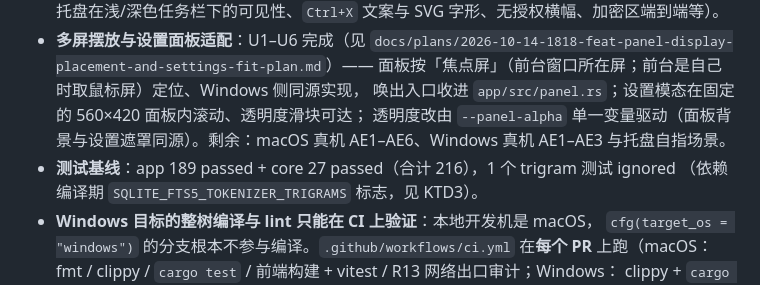
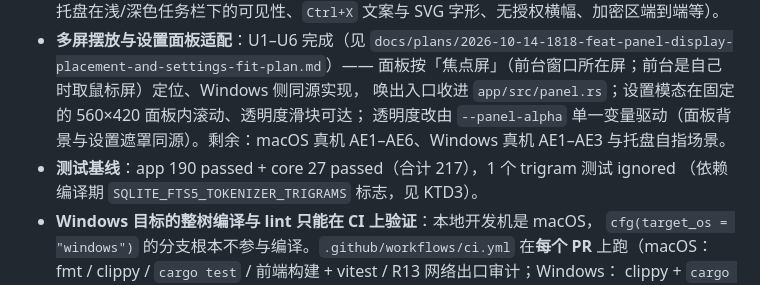
Before and after one commit to CarlJia/ClipVault, a Markdown page: AGENTS.md, the part around the change. Drawn GitHub-style.

Commit message:
docs(agents): 测试基线 216 -> 217
capture_test 新增 urls_from_objects_drops_non_url_elements，app 189 -> 190。

```diff
--- a/AGENTS.md
+++ b/AGENTS.md
@@ -106,7 +106,7 @@ powershell -ExecutionPolicy Bypass -File packaging\build-windows.ps1
   唤出入口收进 `app/src/panel.rs`；设置模态在固定的 560×420 面板内滚动、透明度滑块可达；
   透明度改由 `--panel-alpha` 单一变量驱动（面板背景与设置遮罩同源）。剩余：macOS 真机
   AE1–AE6、Windows 真机 AE1–AE3 与托盘自指场景。
-- **测试基线**：app 189 passed + core 27 passed（合计 216），1 个 trigram 测试 ignored
+- **测试基线**：app 190 passed + core 27 passed（合计 217），1 个 trigram 测试 ignored
   （依赖编译期 `SQLITE_FTS5_TOKENIZER_TRIGRAMS` 标志，见 KTD3）。
 - **Windows 目标的整树编译与 lint 只能在 CI 上验证**：本地开发机是 macOS，
   `cfg(target_os = "windows")` 的分支根本不参与编译。`.github/workflows/ci.yml` 在**每个 PR**
```
